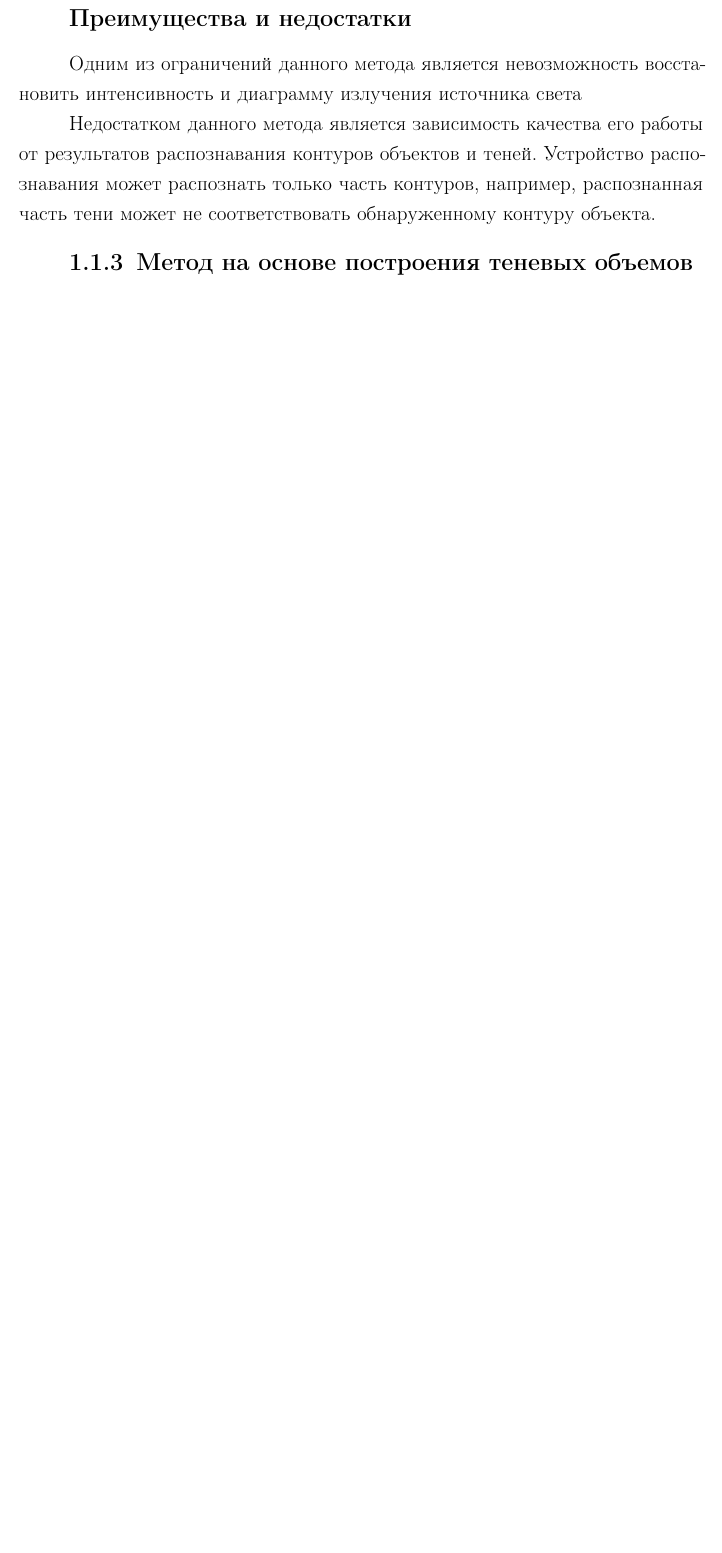
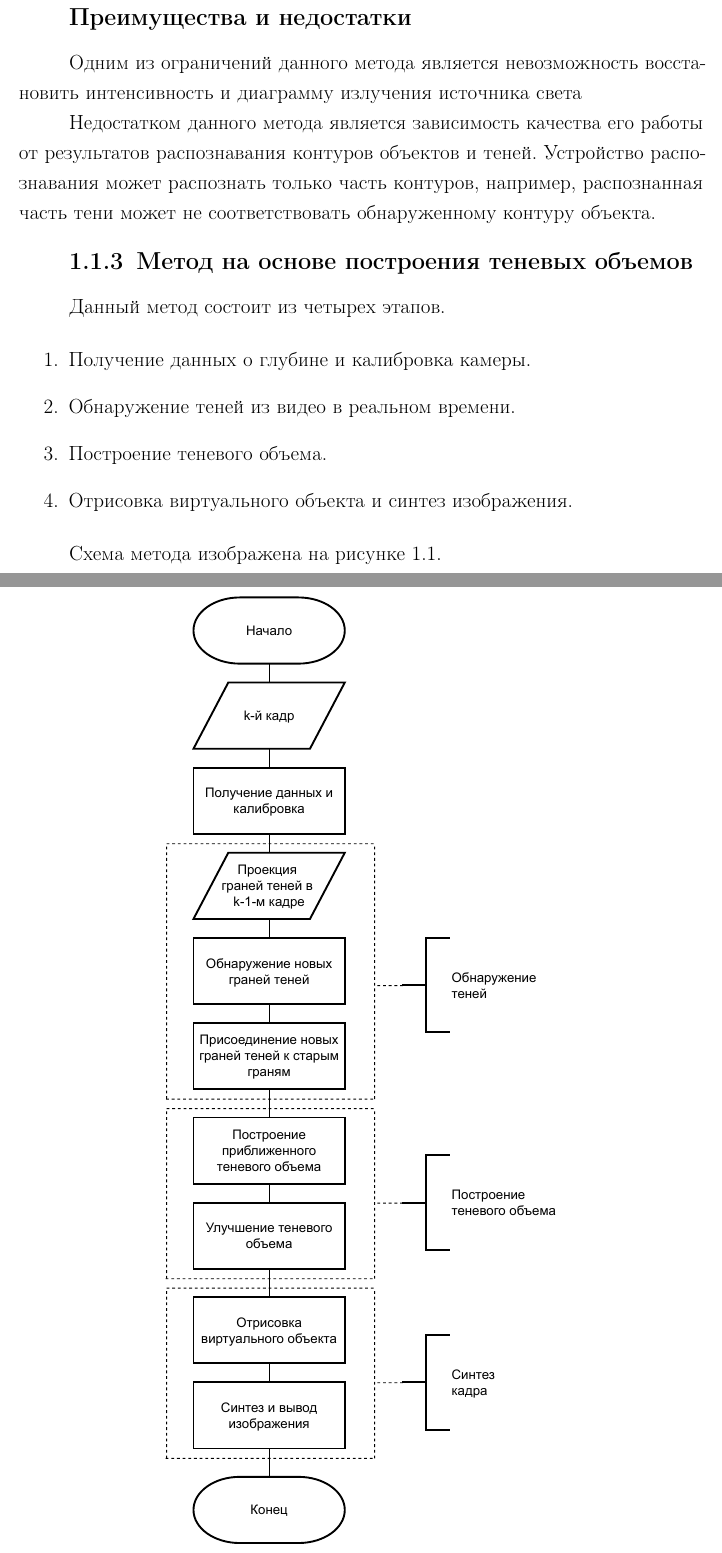
Before and after one commit to Yokud/bmstu_bachelors_diploma, a LaTeX document (nir/tex/main.tex, which reads nir/tex/analysis.tex): part of page 11 of 18 before the commit and two parts of pages 11 and 12 of 20 after it, the two joined at a grey line, cut so that both start at the same text, the shorter picture padded with empty space. Compiled offline with pdfLaTeX.

Commit message:
update something

```diff
--- a/nir/tex/analysis.tex
+++ b/nir/tex/analysis.tex
@@ -130,4 +130,20 @@
 
 \subsection{Метод на основе построения теневых объемов}
 
-\cite{wei2019simulating}
+Данный метод состоит из четырех этапов.
+
+\begin{enumerate}
+	\item Получение данных о глубине и калибровка камеры.
+	\item Обнаружение теней из видео в реальном времени.
+	\item Построение теневого объема.
+	\item Отрисовка виртуального объекта и синтез изображения.
+\end{enumerate}
+
+Схема метода изображена на рисунке \ref{img:ShadowVolumes.drawio}.
+
+\includeimage
+	{ShadowVolumes.drawio}
+	{f}
+	{H}
+	{0.575\textwidth}
+	{Схема метода}
```
Also changed, not shown: nir/tex/biblio.bib (+13 -0 lines), nir/tex/inc/img/ShadowVolumes.drawio.pdf (added), nir/tex/main.pdf, nir/tex/analysis.tex (24 more changed lines), 3 other files.
